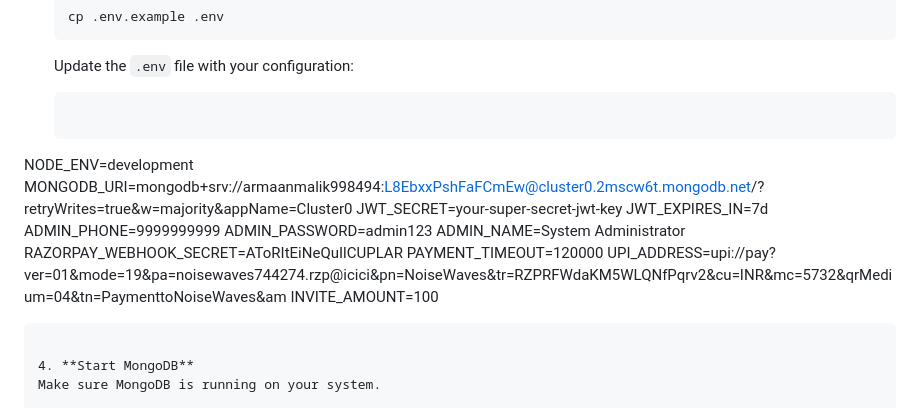
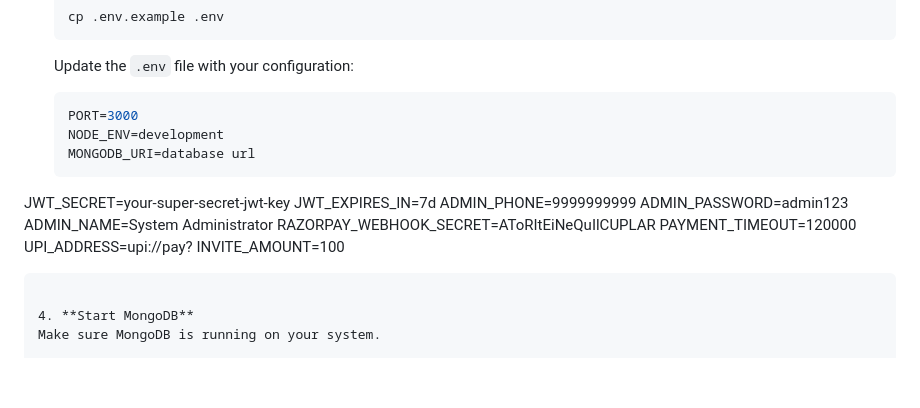
Before and after one commit to armaanmalik01/howorth, a Markdown page: README.md, the part around the change. Drawn GitHub-style; blank space fills up the shorter version.

````diff
--- a/README.md
+++ b/README.md
@@ -48,9 +48,10 @@ A comprehensive backend application for a digital product marketplace built with
    ```
 
    Update the `.env` file with your configuration:
-   ```envPORT=3000
-NODE_ENV=development
-MONGODB_URI=mongodb+srv://armaanmalik998494:L8EbxxPshFaFCmEw@cluster0.2mscw6t.mongodb.net/?retryWrites=true&w=majority&appName=Cluster0
+   ```env
+   PORT=3000
+   NODE_ENV=development
+   MONGODB_URI=database url
 JWT_SECRET=your-super-secret-jwt-key
 JWT_EXPIRES_IN=7d
 ADMIN_PHONE=9999999999
@@ -58,7 +59,7 @@ ADMIN_PASSWORD=admin123
 ADMIN_NAME=System Administrator
 RAZORPAY_WEBHOOK_SECRET=AToRItEiNeQuIlCUPLAR
 PAYMENT_TIMEOUT=120000
-UPI_ADDRESS=upi://pay?ver=01&mode=19&pa=noisewaves744274.rzp@icici&pn=NoiseWaves&tr=RZPRFWdaKM5WLQNfPqrv2&cu=INR&mc=5732&qrMedium=04&tn=PaymenttoNoiseWaves&am
+UPI_ADDRESS=upi://pay?
 INVITE_AMOUNT=100
    ```
 
````
